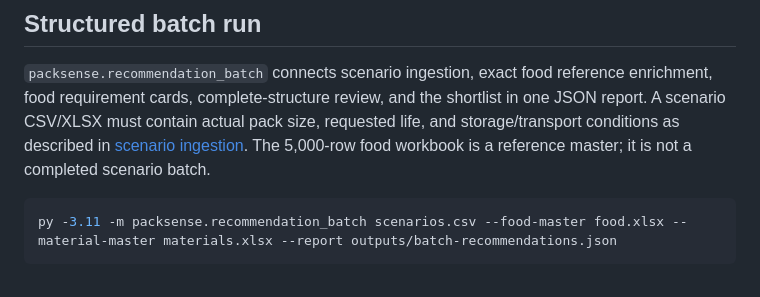
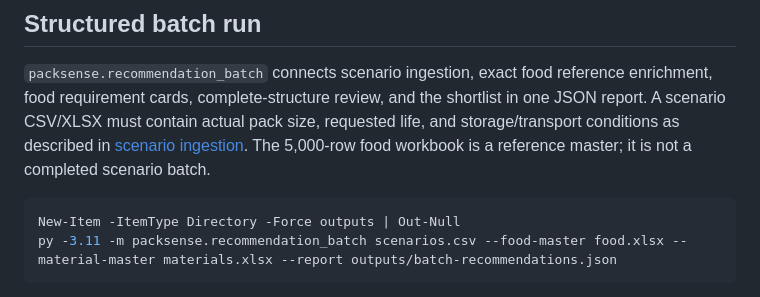
Before and after one commit to Aspirant200715/PackSense, a Markdown page: docs/basic-recommendation.md, the part around the change. GitHub-like rendering.

Commit message:
docs: make batch report example runnable

````diff
--- a/docs/basic-recommendation.md
+++ b/docs/basic-recommendation.md
@@ -69,6 +69,7 @@ pack size, requested life, and storage/transport conditions as described in
 master; it is not a completed scenario batch.
 
 ```powershell
+New-Item -ItemType Directory -Force outputs | Out-Null
 py -3.11 -m packsense.recommendation_batch scenarios.csv --food-master food.xlsx --material-master materials.xlsx --report outputs/batch-recommendations.json
 ```
 
````
